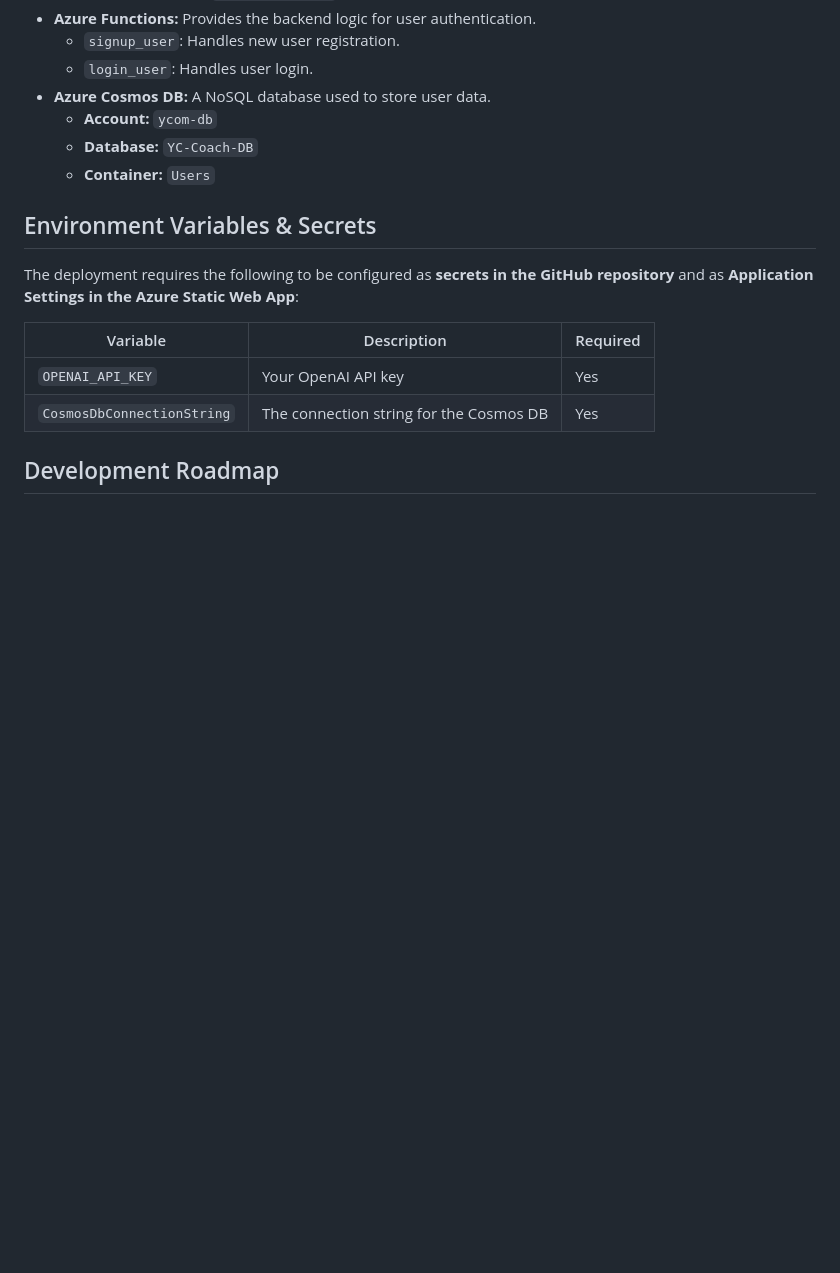
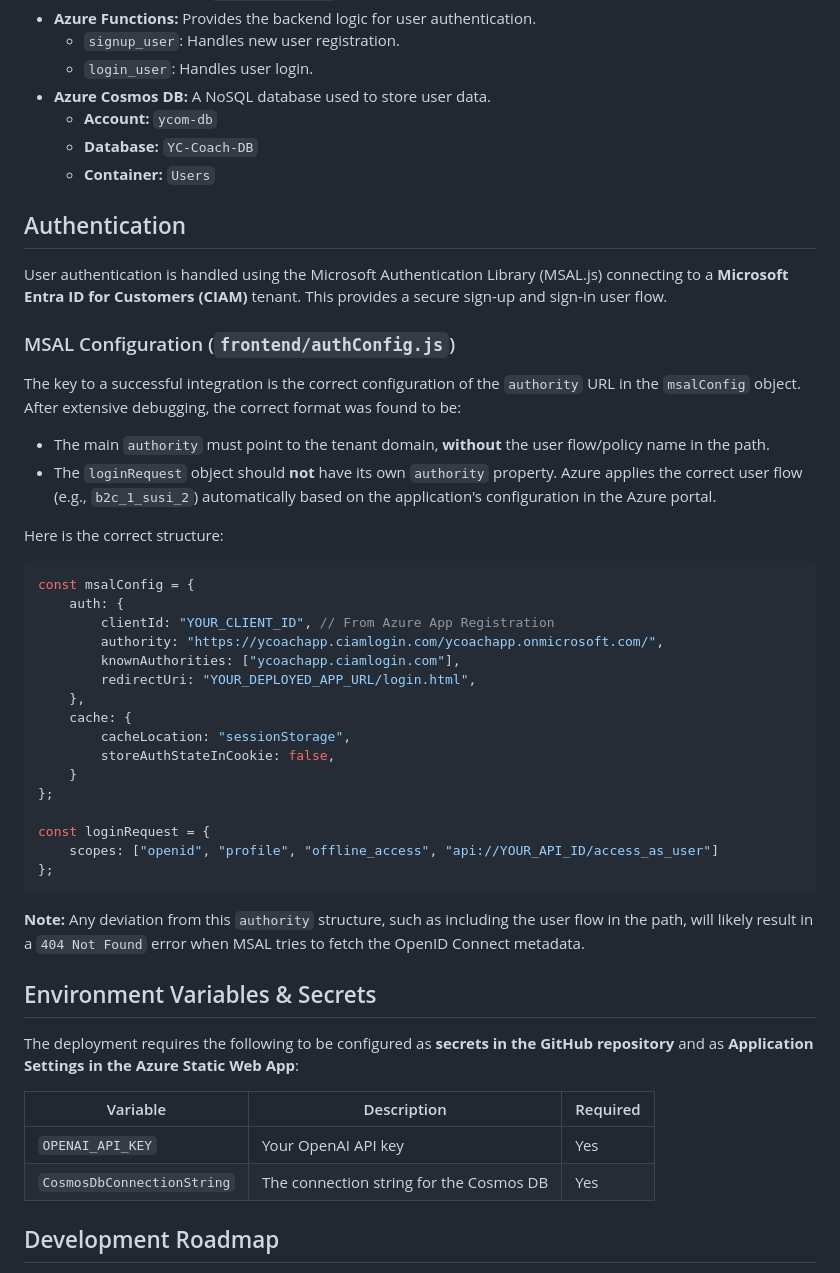
Before and after one commit to taquion/ycombinator-coach, a Markdown page: README.md, the part around the change. Rendered like a GitHub page; blank space fills up the shorter version.

Commit message:
docs: Add detailed notes on Entra ID auth configuration

````diff
--- a/README.md
+++ b/README.md
@@ -88,6 +88,40 @@ The architecture consists of:
     -   **Database:** `YC-Coach-DB`
     -   **Container:** `Users`
 
+## Authentication
+
+User authentication is handled using the Microsoft Authentication Library (MSAL.js) connecting to a **Microsoft Entra ID for Customers (CIAM)** tenant. This provides a secure sign-up and sign-in user flow.
+
+### MSAL Configuration (`frontend/authConfig.js`)
+
+The key to a successful integration is the correct configuration of the `authority` URL in the `msalConfig` object. After extensive debugging, the correct format was found to be:
+
+-   The main `authority` must point to the tenant domain, **without** the user flow/policy name in the path.
+-   The `loginRequest` object should **not** have its own `authority` property. Azure applies the correct user flow (e.g., `b2c_1_susi_2`) automatically based on the application's configuration in the Azure portal.
+
+Here is the correct structure:
+
+```javascript
+const msalConfig = {
+    auth: {
+        clientId: "YOUR_CLIENT_ID", // From Azure App Registration
+        authority: "https://ycoachapp.ciamlogin.com/ycoachapp.onmicrosoft.com/",
+        knownAuthorities: ["ycoachapp.ciamlogin.com"],
+        redirectUri: "YOUR_DEPLOYED_APP_URL/login.html",
+    },
+    cache: {
+        cacheLocation: "sessionStorage",
+        storeAuthStateInCookie: false,
+    }
+};
+
+const loginRequest = {
+    scopes: ["openid", "profile", "offline_access", "api://YOUR_API_ID/access_as_user"]
+};
+```
+
+**Note:** Any deviation from this `authority` structure, such as including the user flow in the path, will likely result in a `404 Not Found` error when MSAL tries to fetch the OpenID Connect metadata.
+
 ## Environment Variables & Secrets
 
 The deployment requires the following to be configured as **secrets in the GitHub repository** and as **Application Settings in the Azure Static Web App**:
````
